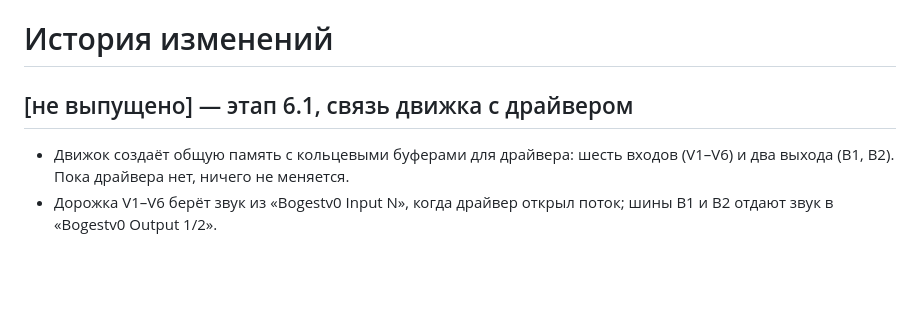
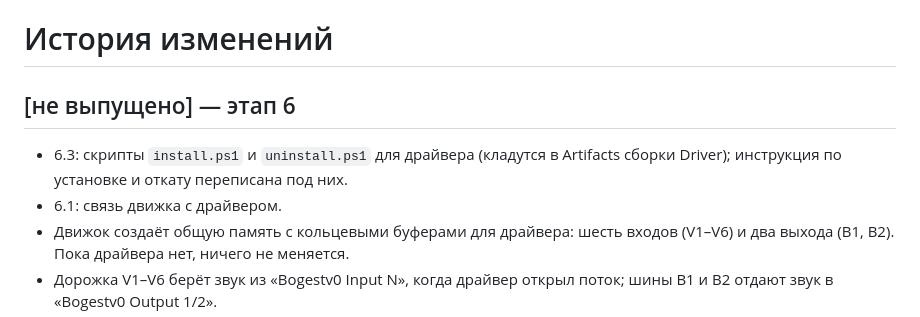
Before and after one commit to Bogestv0/Bogestv0-MIXER, a Markdown page: CHANGELOG.md, the part around the change. GitHub-like rendering; blank space fills up the shorter version.

```diff
--- a/CHANGELOG.md
+++ b/CHANGELOG.md
@@ -1,6 +1,8 @@
 # История изменений
 
-## [не выпущено] — этап 6.1, связь движка с драйвером
+## [не выпущено] — этап 6
+- 6.3: скрипты `install.ps1` и `uninstall.ps1` для драйвера (кладутся в Artifacts сборки Driver); инструкция по установке и откату переписана под них.
+- 6.1: связь движка с драйвером.
 - Движок создаёт общую память с кольцевыми буферами для драйвера: шесть входов (V1–V6) и два выхода (B1, B2). Пока драйвера нет, ничего не меняется.
 - Дорожка V1–V6 берёт звук из «Bogestv0 Input N», когда драйвер открыл поток; шины B1 и B2 отдают звук в «Bogestv0 Output 1/2».
 - Состояние движка получило поле `drv` (память открыта, драйвер жив, какие устройства открыты).
```
Also changed, not shown: README.md (+1 -1 lines).
